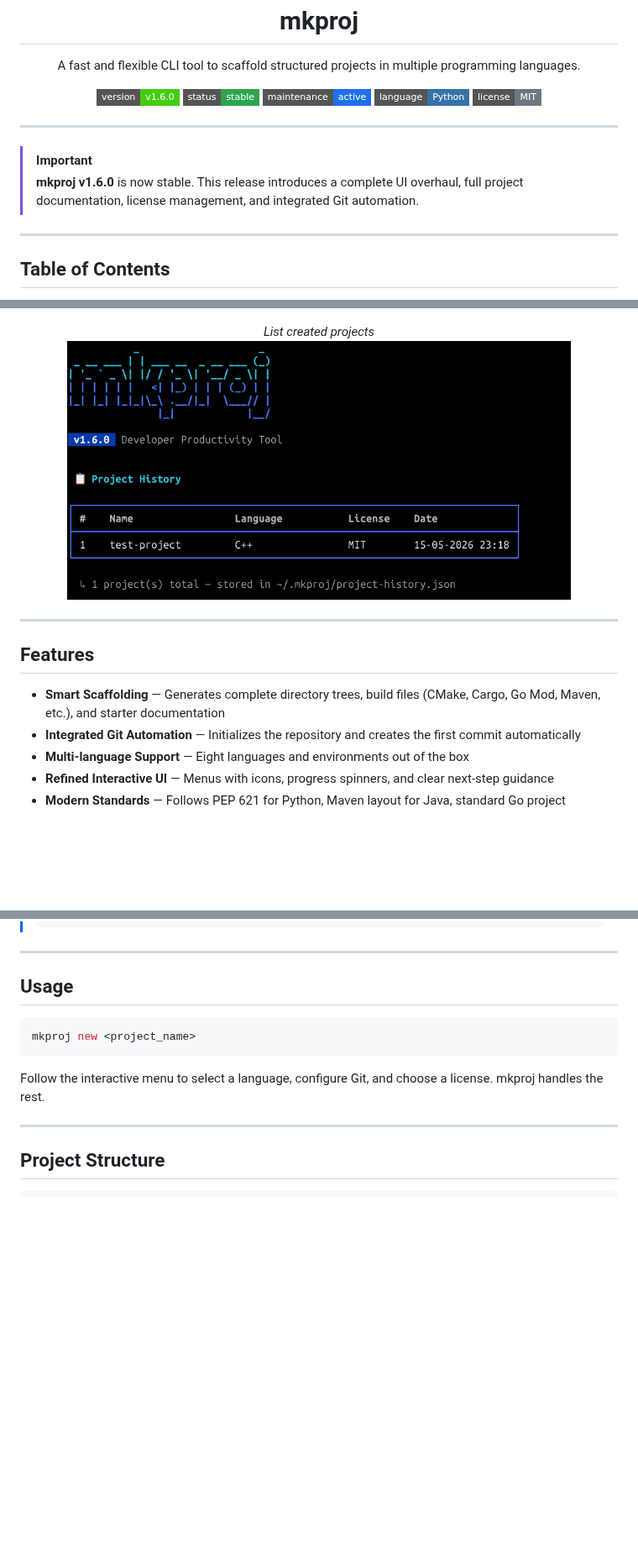
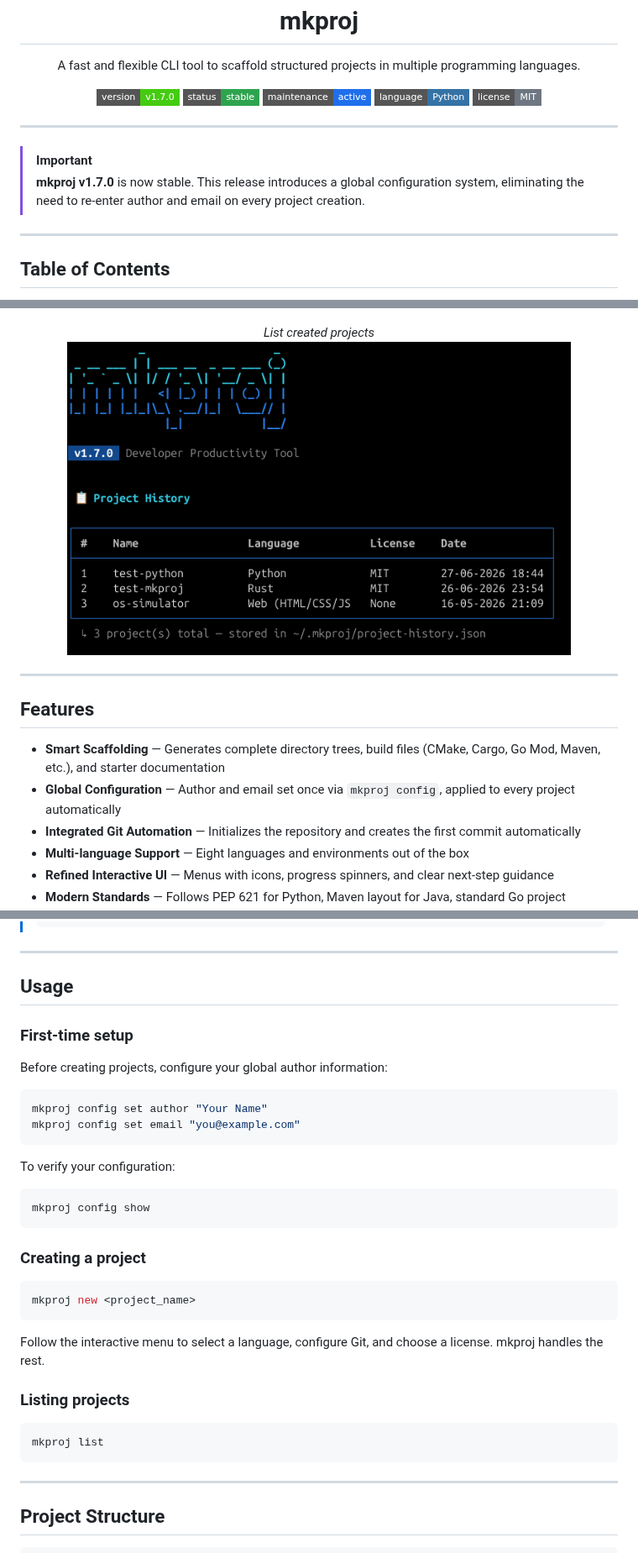
Before and after one commit to avieira-dev/mkproj-cli, a Markdown page: README.md, 3 parts joined by grey strips. Shown at 84% size. GitHub-like rendering; pictures changed too: assets/screenshots/screenshot-004.png, assets/screenshots/screenshot-005.png (added); badges without logos; blank space fills up the shorter version.

````diff
--- a/README.md
+++ b/README.md
@@ -5,7 +5,7 @@
 <p>A fast and flexible CLI tool to scaffold structured projects in multiple programming languages.</p>
 
 <p>
-  <img src="https://img.shields.io/badge/version-v1.6.0-4c1?style=flat-square"/>
+  <img src="https://img.shields.io/badge/version-v1.7.0-4c1?style=flat-square"/>
   <img src="https://img.shields.io/badge/status-stable-2ea44f?style=flat-square"/>
   <img src="https://img.shields.io/badge/maintenance-active-1f6feb?style=flat-square"/>
   <img src="https://img.shields.io/badge/language-Python-3572A5?style=flat-square&logo=python&logoColor=white"/>
@@ -17,7 +17,7 @@
 ---
 
 > [!IMPORTANT]
-> **mkproj v1.6.0** is now stable. This release introduces a complete UI overhaul, full project documentation, license management, and integrated Git automation.
+> **mkproj v1.7.0** is now stable. This release introduces a global configuration system, eliminating the need to re-enter author and email on every project creation.
 
 ---
 
@@ -50,5 +52,5 @@
   <em>List created projects</em><br>
-  <img src="./assets/screenshots/screenshot-004.png" alt="List created projects" width="600"/>
+  <img src="./assets/screenshots/screenshot-005.png" alt="List created projects" width="600"/>
 </p>
 
 ---
@@ -56,6 +58,7 @@
 ## Features
 
 - **Smart Scaffolding** — Generates complete directory trees, build files (CMake, Cargo, Go Mod, Maven, etc.), and starter documentation
+- **Global Configuration** — Author and email set once via `mkproj config`, applied to every project automatically
 - **Integrated Git Automation** — Initializes the repository and creates the first commit automatically
 - **Multi-language Support** — Eight languages and environments out of the box
 - **Refined Interactive UI** — Menus with icons, progress spinners, and clear next-step guidance
@@ -115,11 +118,34 @@ Once linked, `mkproj` is available system-wide from any terminal session.
 
 ## Usage
 
+### First-time setup
+
+Before creating projects, configure your global author information:
+
+```bash
+mkproj config set author "Your Name"
+mkproj config set email "you@example.com"
+```
+
+To verify your configuration:
+
+```bash
+mkproj config show
+```
+
+### Creating a project
+
 ```bash
 mkproj new <project_name>
 ```
 
 Follow the interactive menu to select a language, configure Git, and choose a license. mkproj handles the rest.
+
+### Listing projects
+
+```bash
+mkproj list
+```
 
 ---
 
````
Also changed, not shown: other parts of README.md (+8 -6 lines), assets/screenshots/screenshot-001.png, assets/screenshots/screenshot-002.png, assets/screenshots/screenshot-003.png, 6 other files.
